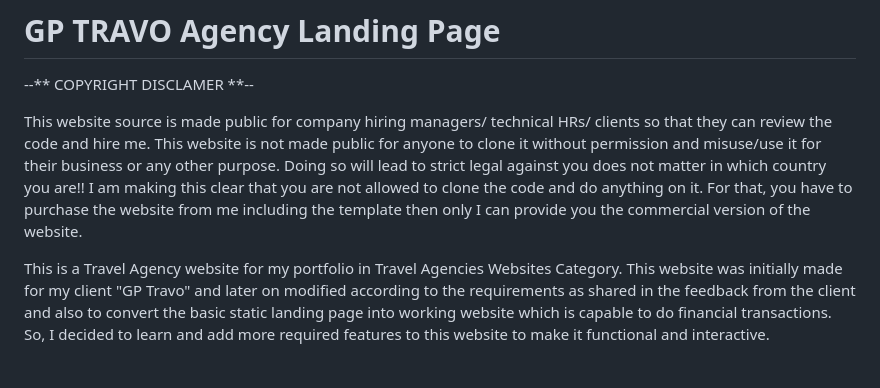
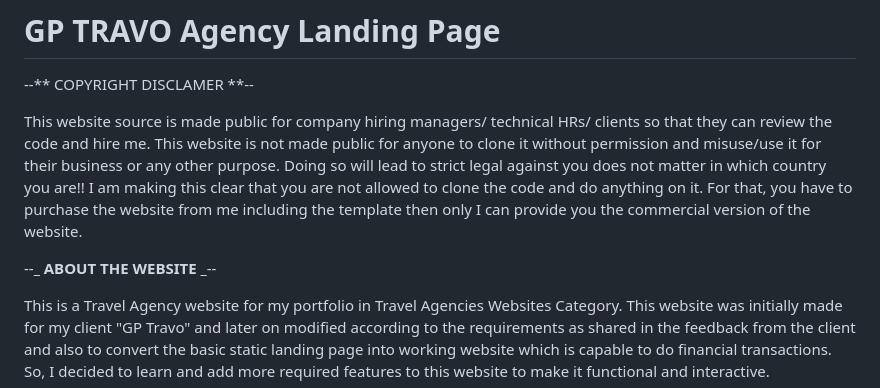
Before and after one commit to kumarlearns6767/gptravo, a Markdown page: README.md, the part around the change. GitHub-like rendering; blank space fills up the shorter version.

```diff
--- a/README.md
+++ b/README.md
@@ -3,6 +3,8 @@
 --** COPYRIGHT DISCLAMER **--
 
 This website source is made public for company hiring managers/ technical HRs/ clients so that they can review the code and hire me. This website is not made public for anyone to clone it without permission and misuse/use it for their business or any other purpose. Doing so will lead to strict legal against you does not matter in which country you are!! I am making this clear that you are not allowed to clone the code and do anything on it. For that, you have to purchase the website from me including the template then only I can provide you the commercial version of the website.
+
+--**_ ABOUT THE WEBSITE _**--
 
 This is a Travel Agency website for my portfolio in Travel Agencies Websites Category. This website was initially made for my client "GP Travo" and later on modified according to the requirements as shared in the feedback from the client and also to convert the basic static landing page into working website which is capable to do financial transactions. So, I decided to learn and add more required features to this website to make it functional and interactive.
 
```
